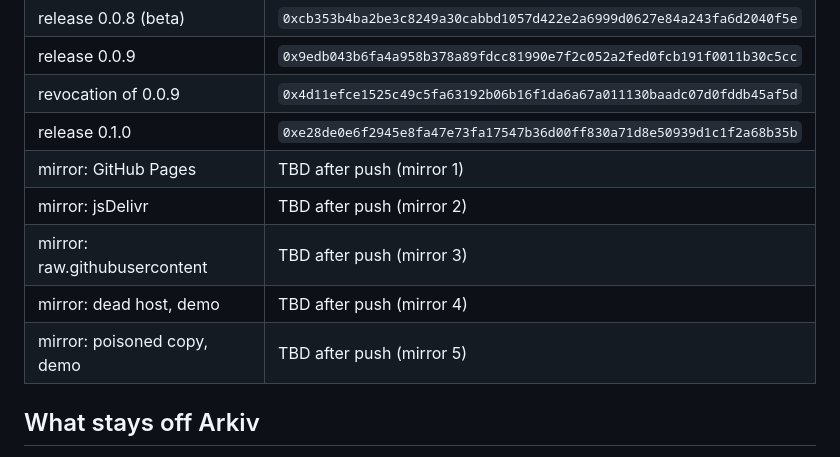
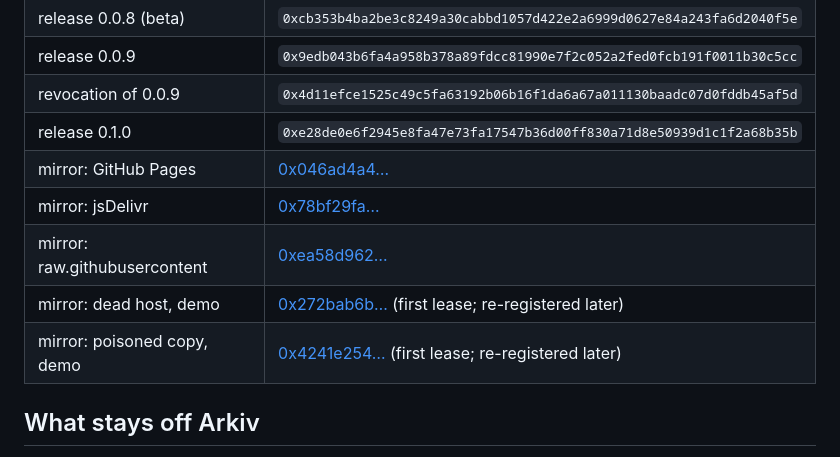
Before and after one commit to 0xmago77/Mirrorlease, a Markdown page: arkiv/schema.md, the part around the change. Rendered like a GitHub page.

Commit message:
Docs: mirror entity keys for the demo app
Co-Authored-By: Claude <noreply@anthropic.com>

```diff
--- a/arkiv/schema.md
+++ b/arkiv/schema.md
@@ -226,11 +226,11 @@ Publisher `0x8fb633d00b49d851dbff111b0d7c1eec8f9dcea2`, app `mirrorlease-cli`, n
 | release 0.0.9 | `0x9edb043b6fa4a958b378a89fdcc81990e7f2c052a2fed0fcb191f0011b30c5cc` |
 | revocation of 0.0.9 | `0x4d11efce1525c49c5fa63192b06b16f1da6a67a011130baadc07d0fddb45af5d` |
 | release 0.1.0 | `0xe28de0e6f2945e8fa47e73fa17547b36d00ff830a71d8e50939d1c1f2a68b35b` |
-| mirror: GitHub Pages | TBD after push (mirror 1) |
-| mirror: jsDelivr | TBD after push (mirror 2) |
-| mirror: raw.githubusercontent | TBD after push (mirror 3) |
-| mirror: dead host, demo | TBD after push (mirror 4) |
-| mirror: poisoned copy, demo | TBD after push (mirror 5) |
+| mirror: GitHub Pages | [0x046ad4a4…](https://tiramisu.explorer.arkiv.network/entity/0x046ad4a477359575ffad725b532d5655c92ad45475c8989cc74d20cd35c92b0b) |
+| mirror: jsDelivr | [0x78bf29fa…](https://tiramisu.explorer.arkiv.network/entity/0x78bf29fa2df026588087c48c8ec8b99d4eb05344fd657805b045c5c6305be2c4) |
+| mirror: raw.githubusercontent | [0xea58d962…](https://tiramisu.explorer.arkiv.network/entity/0xea58d962f0d846f07c3fc15f276f135fc1224ffafd23c9ff31e43c6fd7d2e3ab) |
+| mirror: dead host, demo | [0x272bab6b…](https://tiramisu.explorer.arkiv.network/entity/0x272bab6ba5442b7b23273e53e1a5d83751246e35b949831773ea523c56070078) (first lease; re-registered later) |
+| mirror: poisoned copy, demo | [0x4241e254…](https://tiramisu.explorer.arkiv.network/entity/0x4241e25467aa21d58927a66f806ecde776cb8ec9c972bf029349d7c943238714) (first lease; re-registered later) |
 
 ## What stays off Arkiv
 
```
Also changed, not shown: README.md (+5 -5 lines).
